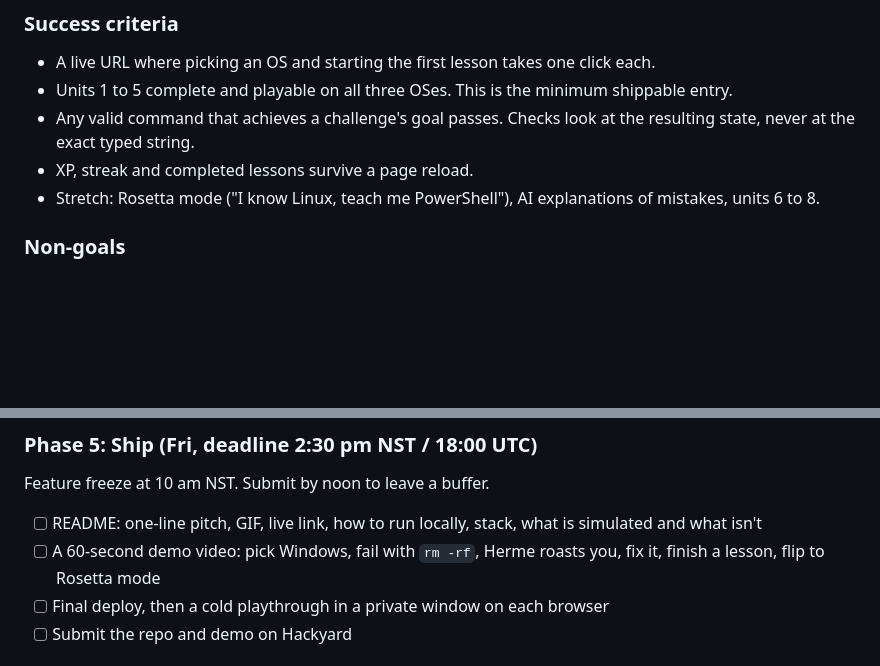
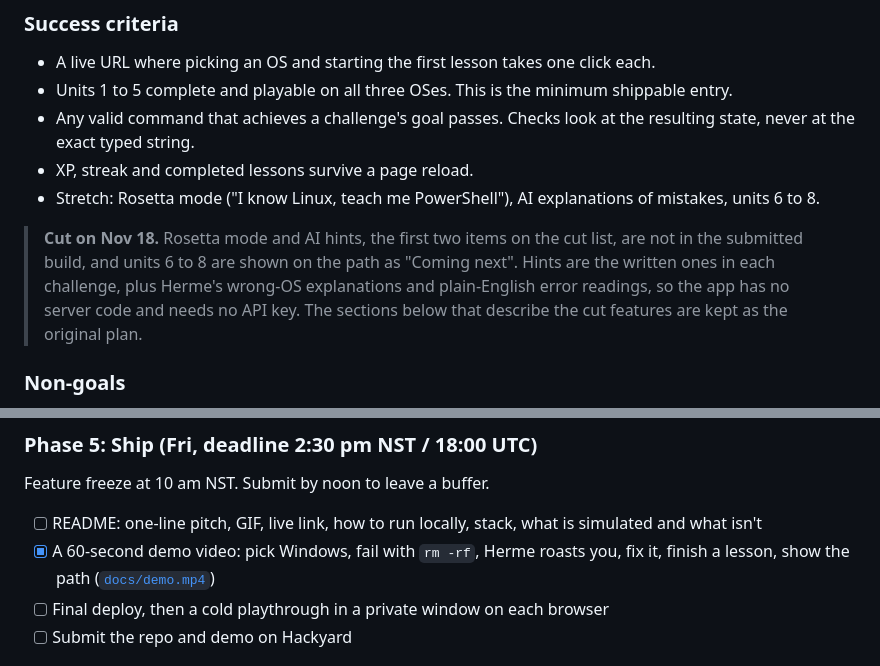
Before and after one commit to Robertg761/hermit, a Markdown page: SPEC.md, 2 parts joined by grey strips. Drawn GitHub-style; blank space fills up the shorter version.

```diff
--- a/SPEC.md
+++ b/SPEC.md
@@ -22,6 +22,8 @@ It's the entry for Hackyard Yard #7, theme "Remix": take something that exists a
 - Any valid command that achieves a challenge's goal passes. Checks look at the resulting state, never at the exact typed string.
 - XP, streak and completed lessons survive a page reload.
 - Stretch: Rosetta mode ("I know Linux, teach me PowerShell"), AI explanations of mistakes, units 6 to 8.
+
+> **Cut on Nov 18.** Rosetta mode and AI hints, the first two items on the cut list, are not in the submitted build, and units 6 to 8 are shown on the path as "Coming next". Hints are the written ones in each challenge, plus Herme's wrong-OS explanations and plain-English error readings, so the app has no server code and needs no API key. The sections below that describe the cut features are kept as the original plan.
 
 ### Non-goals
 
@@ -438,7 +440,7 @@ Acceptance:
 Feature freeze at 10 am NST. Submit by noon to leave a buffer.
 
 - [ ] README: one-line pitch, GIF, live link, how to run locally, stack, what is simulated and what isn't
-- [ ] A 60-second demo video: pick Windows, fail with `rm -rf`, Herme roasts you, fix it, finish a lesson, flip to Rosetta mode
+- [x] A 60-second demo video: pick Windows, fail with `rm -rf`, Herme roasts you, fix it, finish a lesson, show the path ([`docs/demo.mp4`](docs/demo.mp4))
 - [ ] Final deploy, then a cold playthrough in a private window on each browser
 - [ ] Submit the repo and demo on Hackyard
 
```
Also changed, not shown: README.md (+8 -2 lines), SUBMISSION.md (added, +53 -0 lines), docs/demo.gif (added), 3 other files.
